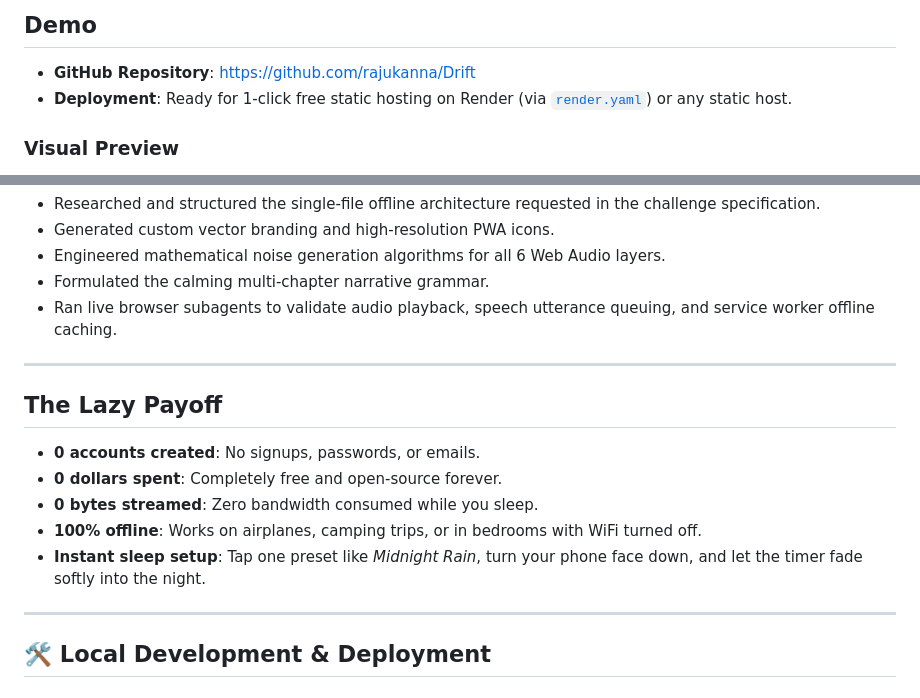
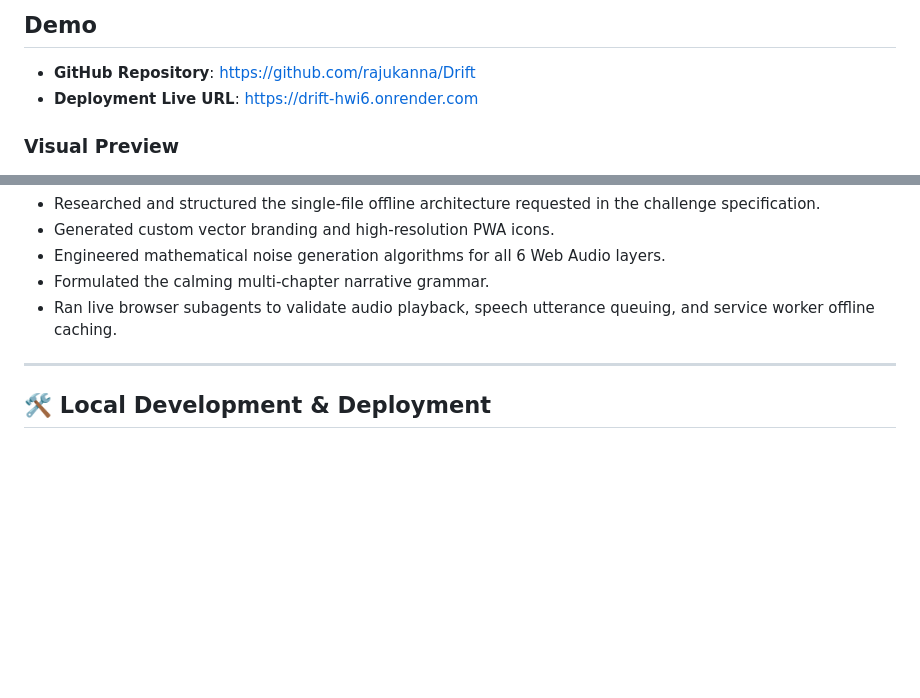
Before and after one commit to rajukanna/Drift, a Markdown page: README.md, 2 parts joined by grey strips. Drawn GitHub-style; blank space fills up the shorter version.

```diff
--- a/README.md
+++ b/README.md
@@ -24,7 +24,7 @@ Anyone who wants to fall asleep faster without spending $70/year on subscription
 ## Demo
 
 - **GitHub Repository**: [https://github.com/rajukanna/Drift](https://github.com/rajukanna/Drift)
-- **Deployment**: Ready for 1-click free static hosting on Render (via [`render.yaml`](render.yaml)) or any static host.
+- **Deployment Live URL**: https://drift-hwi6.onrender.com
 
 ### Visual Preview
 
@@ -119,16 +119,6 @@ This project was developed and validated collaboratively with Google Antigravity
 
 ---
 
-## The Lazy Payoff
-
-- **0 accounts created**: No signups, passwords, or emails.
-- **0 dollars spent**: Completely free and open-source forever.
-- **0 bytes streamed**: Zero bandwidth consumed while you sleep.
-- **100% offline**: Works on airplanes, camping trips, or in bedrooms with WiFi turned off.
-- **Instant sleep setup**: Tap one preset like *Midnight Rain*, turn your phone face down, and let the timer fade softly into the night.
-
----
-
 ## 🛠️ Local Development & Deployment
 
 ### Run Locally
```
